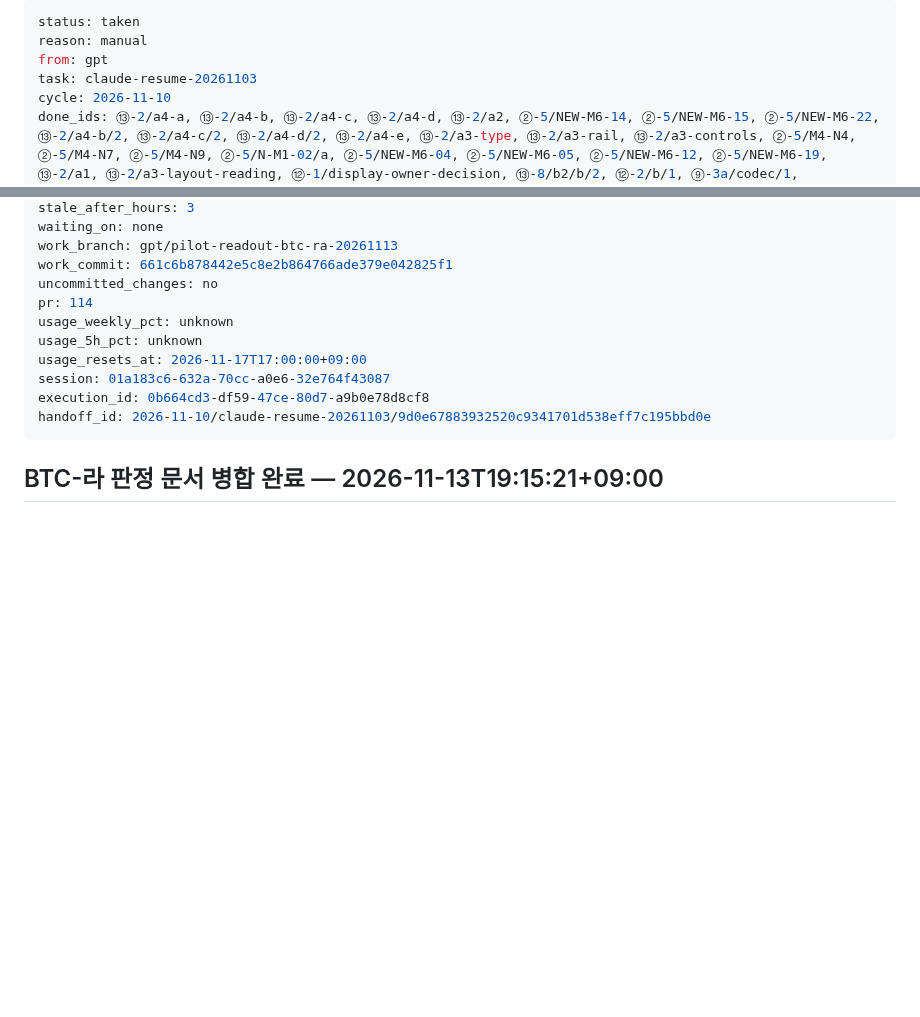
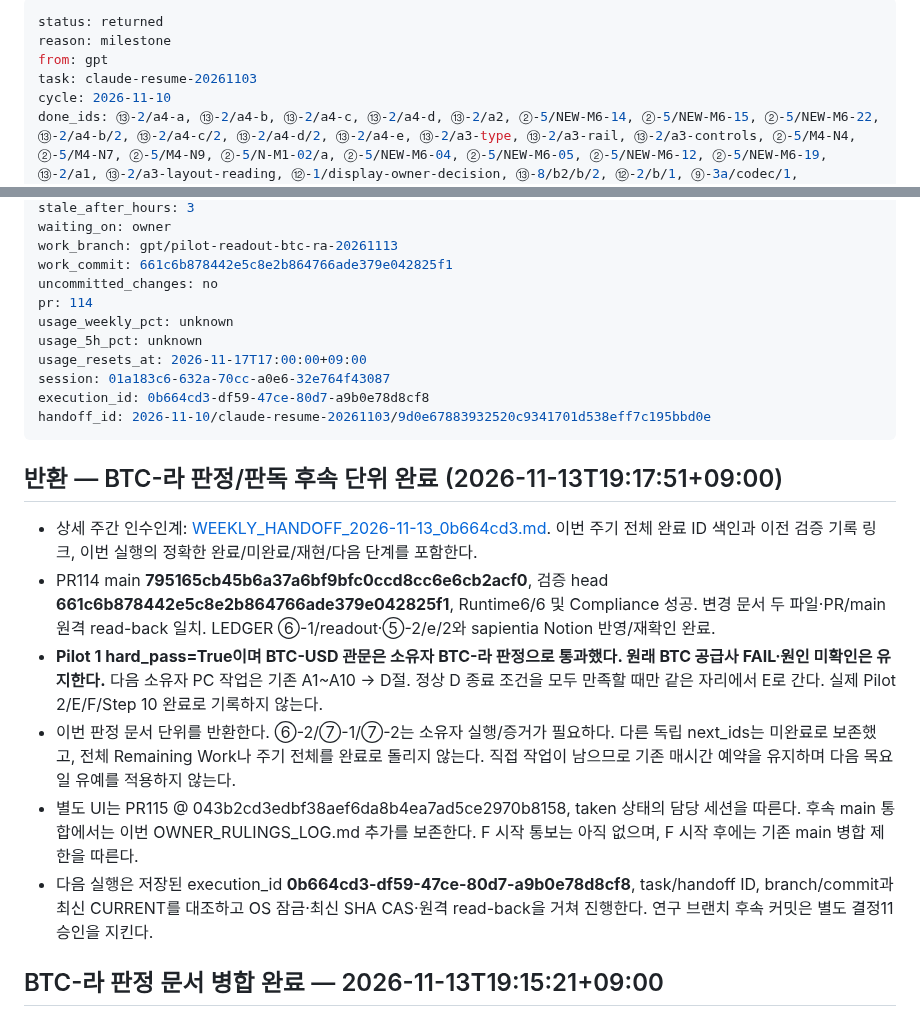
Before and after one commit to xkg4real/quantgen, a Markdown page: CURRENT.md, 2 parts joined by grey strips. Drawn GitHub-style; blank space fills up the shorter version.

Commit message:
handoff: return completed BTC ruling unit with weekly evidence and next owner step

```diff
--- a/CURRENT.md
+++ b/CURRENT.md
@@ -1,6 +1,6 @@
 ---
-status: taken
-reason: manual
+status: returned
+reason: milestone
 from: gpt
 task: claude-resume-20261103
 cycle: 2026-11-10
@@ -10,5 +10,5 @@ updated_at: 2026-11-13T19:15:21+09:00
 stale_after_hours: 3
-waiting_on: none
+waiting_on: owner
 work_branch: gpt/pilot-readout-btc-ra-20261113
 work_commit: 661c6b878442e5c8e2b864766ade379e042825f1
 uncommitted_changes: no
@@ -20,6 +20,15 @@ session: 01a183c6-632a-70cc-a0e6-32e764f43087
 execution_id: 0b664cd3-df59-47ce-80d7-a9b0e78d8cf8
 handoff_id: 2026-11-10/claude-resume-20261103/9d0e67883932520c9341701d538eff7c195bbd0e
 ---
+
+## 반환 — BTC-라 판정/판독 후속 단위 완료 (2026-11-13T19:17:51+09:00)
+
+- 상세 주간 인수인계: [WEEKLY_HANDOFF_2026-11-13_0b664cd3.md](WEEKLY_HANDOFF_2026-11-13_0b664cd3.md). 이번 주기 전체 완료 ID 색인과 이전 검증 기록 링크, 이번 실행의 정확한 완료/미완료/재현/다음 단계를 포함한다.
+- PR114 main **795165cb45b6a37a6bf9bfc0ccd8cc6e6cb2acf0**, 검증 head **661c6b878442e5c8e2b864766ade379e042825f1**, Runtime6/6 및 Compliance 성공. 변경 문서 두 파일·PR/main 원격 read-back 일치. LEDGER ⑥-1/readout·⑤-2/e/2와 sapientia Notion 반영/재확인 완료.
+- **Pilot 1 hard_pass=True이며 BTC-USD 관문은 소유자 BTC-라 판정으로 통과했다. 원래 BTC 공급사 FAIL·원인 미확인은 유지한다.** 다음 소유자 PC 작업은 기존 A1~A10 → D절. 정상 D 종료 조건을 모두 만족할 때만 같은 자리에서 E로 간다. 실제 Pilot 2/E/F/Step 10 완료로 기록하지 않는다.
+- 이번 판정 문서 단위를 반환한다. ⑥-2/⑦-1/⑦-2는 소유자 실행/증거가 필요하다. 다른 독립 next_ids는 미완료로 보존했고, 전체 Remaining Work나 주기 전체를 완료로 돌리지 않는다. 직접 작업이 남으므로 기존 매시간 예약을 유지하며 다음 목요일 유예를 적용하지 않는다.
+- 별도 UI는 PR115 @ 043b2cd3edbf38aef6da8b4ea7ad5ce2970b8158, taken 상태의 담당 세션을 따른다. 후속 main 통합에서는 이번 OWNER_RULINGS_LOG.md 추가를 보존한다. F 시작 통보는 아직 없으며, F 시작 후에는 기존 main 병합 제한을 따른다.
+- 다음 실행은 저장된 execution_id **0b664cd3-df59-47ce-80d7-a9b0e78d8cf8**, task/handoff ID, branch/commit과 최신 CURRENT를 대조하고 OS 잠금·최신 SHA CAS·원격 read-back을 거쳐 진행한다. 연구 브랜치 후속 커밋은 별도 결정11 승인을 지킨다.
 
 ## BTC-라 판정 문서 병합 완료 — 2026-11-13T19:15:21+09:00
 
```
Also changed, not shown: other parts of CURRENT.md (+1 -1 lines), WEEKLY_HANDOFF_2026-11-13_0b664cd3.md (added, +76 -0 lines).
